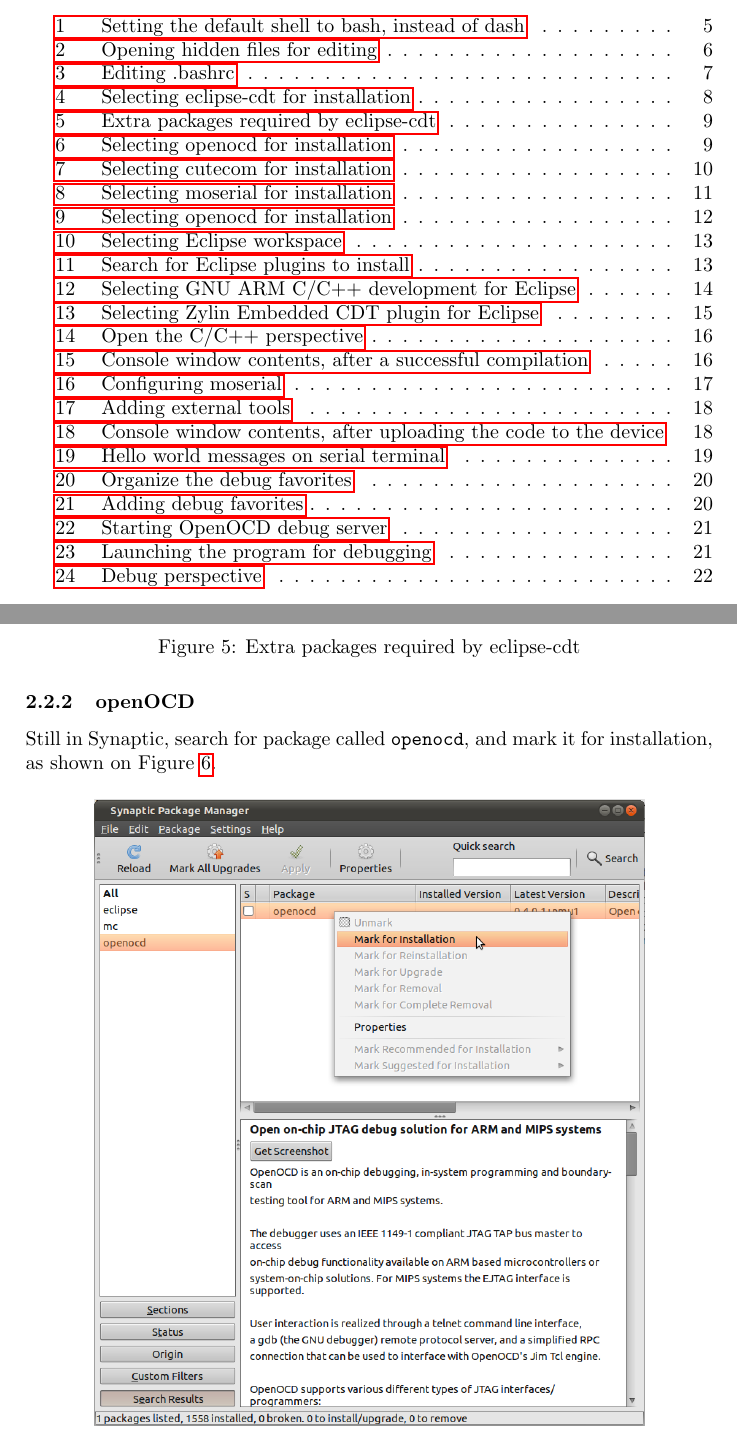
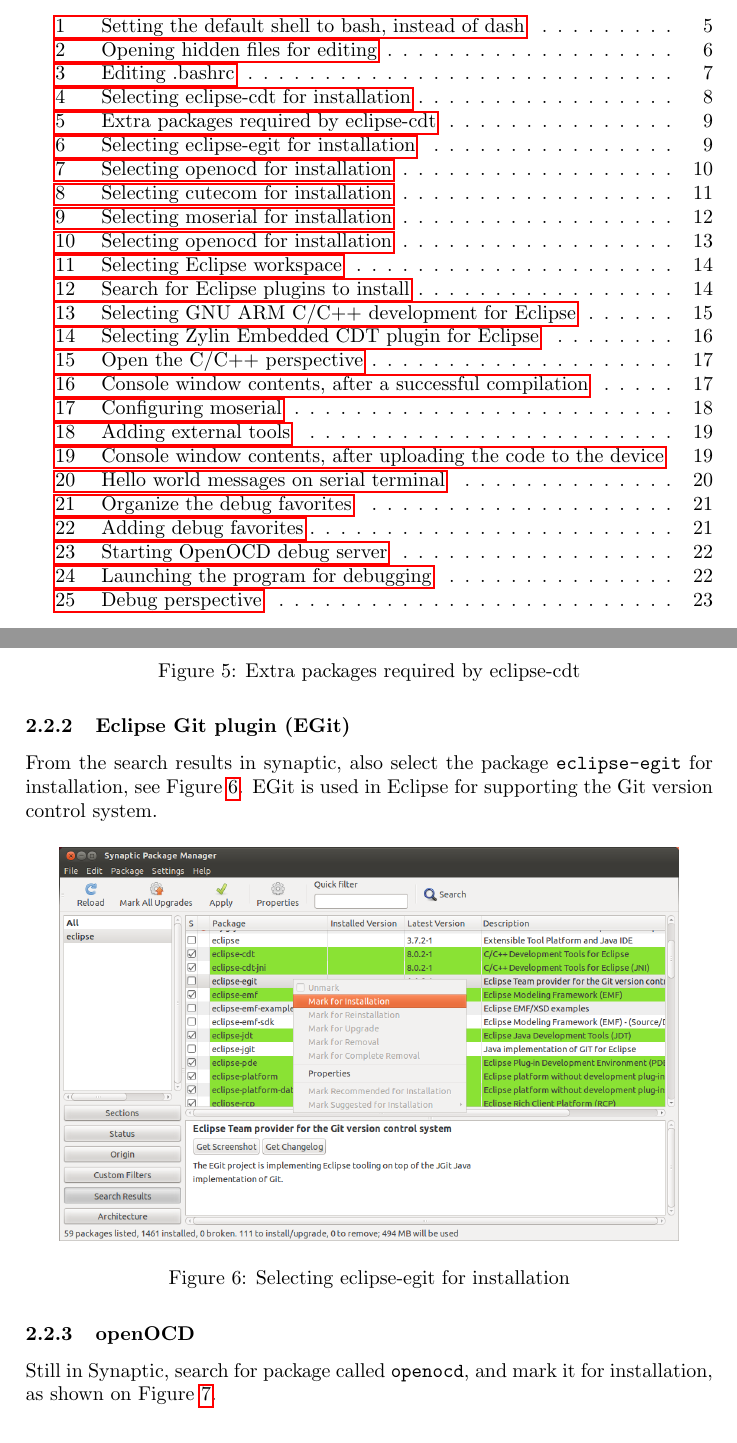
Before and after one commit to sensorlab/vesna-manual, a LaTeX document (install-guide-linux.tex): two parts of pages 4 and 10 of 29 before the commit and two parts of pages 4 and 10 of 30 after it, joined at a grey line, cut so that both start at the same text. Compiled offline with pdfLaTeX.

Commit message:
installing eclipse egit

```diff
--- a/install-guide-linux.tex
+++ b/install-guide-linux.tex
@@ -260,6 +260,20 @@
         \includegraphics[width=0.5\textwidth]{./install-guide-linux-images/synaptic-eclipse-extra-packages.png}
         \caption{Extra packages required by eclipse-cdt}
         \label{fig:synaptic-eclipse-extra-packages.png}
+    \end{figure}
+
+\subsubsection{Eclipse Git plugin (EGit)}
+
+From the search results in synaptic, also select the package
+\verb+eclipse-egit+ for installation, see
+Figure \ref{fig:synapic-eclipse-egit.png}.
+EGit is used in Eclipse for supporting the Git version control system.
+
+    \begin{figure}[H]
+    \centering
+        \includegraphics[width=0.9\textwidth]{./install-guide-linux-images/synaptic-eclipse-egit.png}
+        \caption{Selecting eclipse-egit for installation}
+        \label{fig:synapic-eclipse-egit.png}
     \end{figure}
 
 \subsubsection{openOCD}
```
Also changed, not shown: install-guide-linux-images/synaptic-eclipse-egit.png (added).
